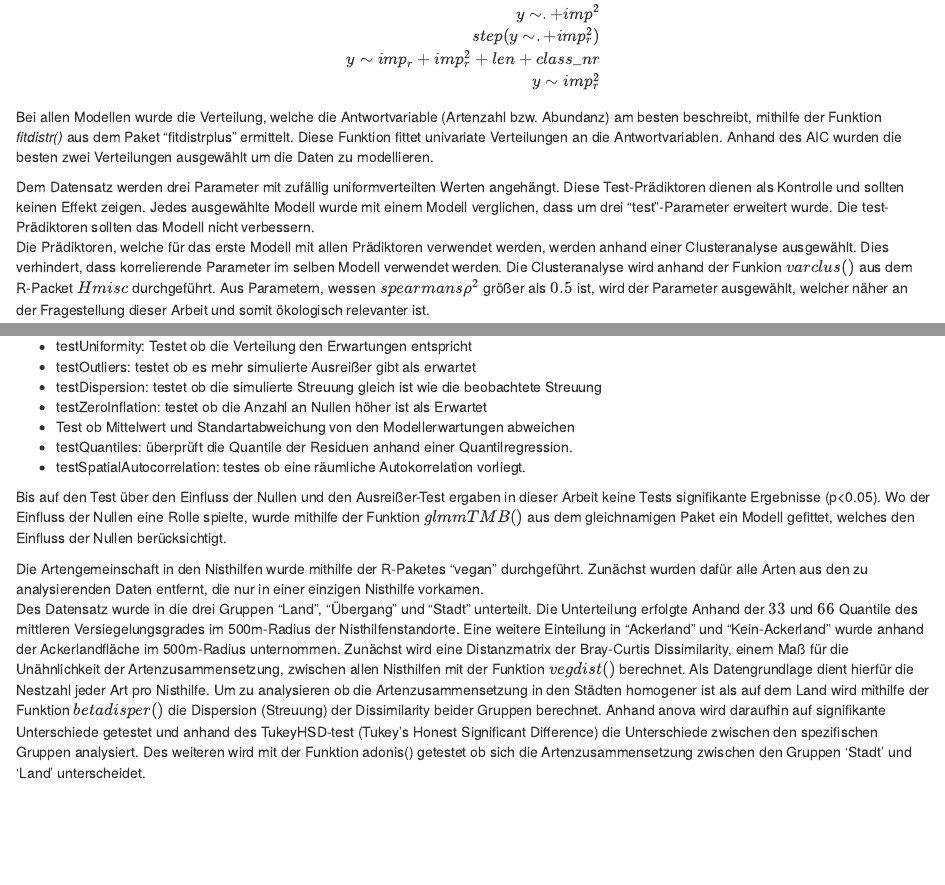
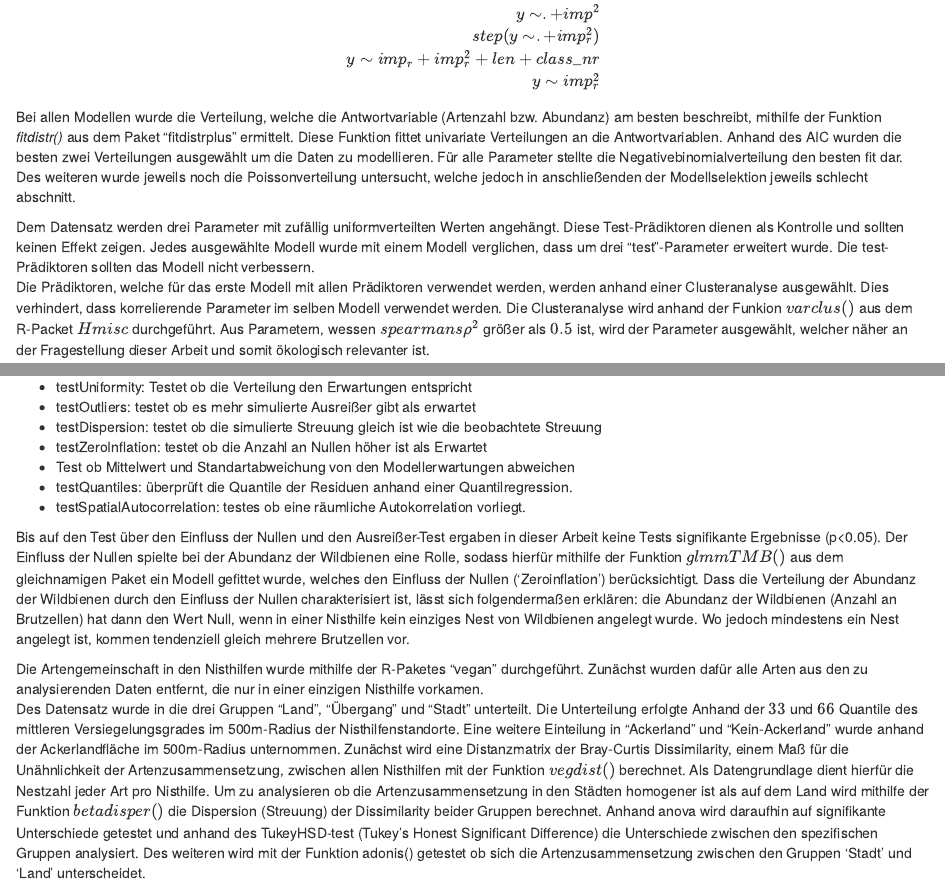
Before and after one commit to Aphyllanthes/Masterthesis, an R Markdown document (index/sections/02-method.Rmd): the page in a window 1100 px wide, from 2300 px down, and a second part further down, joined at a grey line. Rendered offline with R 4.5, knitr and Pandoc, with nearby package versions; some code elsewhere in the file could not run offline; common packages that the code uses without loading them are loaded.

Commit message:
update method

```diff
--- a/index/sections/02-method.Rmd
+++ b/index/sections/02-method.Rmd
@@ -109,7 +109,7 @@ y \sim imp_{r}^2 \label{eq4}
 
 
 
-Bei allen Modellen wurde die Verteilung, welche die Antwortvariable (Artenzahl bzw. Abundanz) am besten beschreibt, mithilfe der Funktion *fitdistr()*  aus dem Paket "fitdistrplus" ermittelt. Diese Funktion fittet univariate Verteilungen an die Antwortvariablen. Anhand des AIC wurden die besten zwei Verteilungen ausgewählt um die Daten zu modellieren.
+Bei allen Modellen wurde die Verteilung, welche die Antwortvariable (Artenzahl bzw. Abundanz) am besten beschreibt, mithilfe der Funktion *fitdistr()*  aus dem Paket "fitdistrplus" ermittelt. Diese Funktion fittet univariate Verteilungen an die Antwortvariablen. Anhand des AIC wurden die besten zwei Verteilungen ausgewählt um die Daten zu modellieren. Für alle Parameter stellte die Negativebinomialverteilung den besten fit dar. Des weiteren wurde jeweils noch die Poissonverteilung untersucht, welche jedoch in anschließenden der Modellselektion jeweils schlecht abschnitt.
 
 Dem Datensatz werden drei Parameter mit zufällig uniformverteilten Werten angehängt. Diese Test-Prädiktoren dienen als Kontrolle und sollten keinen Effekt zeigen.  Jedes ausgewählte Modell wurde mit einem Modell verglichen, dass um drei "test"-Parameter erweitert wurde. Die test-Prädiktoren sollten das Modell nicht verbessern.
 Die Prädiktoren, welche für das erste Modell mit allen Prädiktoren verwendet werden, werden anhand einer Clusteranalyse ausgewählt. Dies verhindert, dass korrelierende Parameter im selben Modell verwendet werden. Die Clusteranalyse wird anhand der Funkion $varclus()$ aus dem R-Packet $Hmisc$ durchgeführt. Aus Parametern, wessen $spearmans  \rho^2$ größer als $0.5$ ist, wird der Parameter ausgewählt, welcher näher an der Fragestellung dieser Arbeit und somit ökologisch relevanter ist.
@@ -126,7 +126,7 @@ Für alle ausgewählten Modelle wird eine Residuendiagnostik nach @DHARMa mit de
  - testQuantiles: überprüft die Quantile der Residuen anhand einer Quantilregression.
  - testSpatialAutocorrelation: testes ob eine räumliche Autokorrelation vorliegt.
 
-Bis auf den Test über den Einfluss der Nullen und den Ausreißer-Test ergaben in dieser Arbeit keine Tests signifikante Ergebnisse (p<0.05). Wo der Einfluss der Nullen eine Rolle spielte, wurde mithilfe der Funktion $glmmTMB()$ aus dem gleichnamigen Paket ein Modell gefittet, welches den Einfluss der Nullen berücksichtigt.
+Bis auf den Test über den Einfluss der Nullen und den Ausreißer-Test ergaben in dieser Arbeit keine Tests signifikante Ergebnisse (p<0.05). Der Einfluss der Nullen spielte bei der Abundanz der Wildbienen eine Rolle, sodass hierfür mithilfe der Funktion $glmmTMB()$ aus dem gleichnamigen Paket ein Modell gefittet wurde, welches den Einfluss der Nullen ('Zeroinflation') berücksichtigt. Dass die Verteilung der Abundanz der Wildbienen durch den Einfluss der Nullen charakterisiert ist, lässt sich folgendermaßen erklären: die Abundanz der Wildbienen (Anzahl an Brutzellen) hat dann den Wert Null, wenn in einer Nisthilfe kein einziges Nest von Wildbienen angelegt wurde. Wo jedoch mindestens ein Nest angelegt ist, kommen tendenziell gleich mehrere Brutzellen vor.
 
  <!-- Neben einem einfachen Modell (siehe Formel nr. 1) mit der Information zum Insektenhaus als einzigen Prädiktor wurden auch Modelle mit den Parametern zur Fragestellung der Urbanisierung und Landschaftskomplexität gefittet. -->
  <!-- $$ y \sim Insektenhaus $$ -->
```
